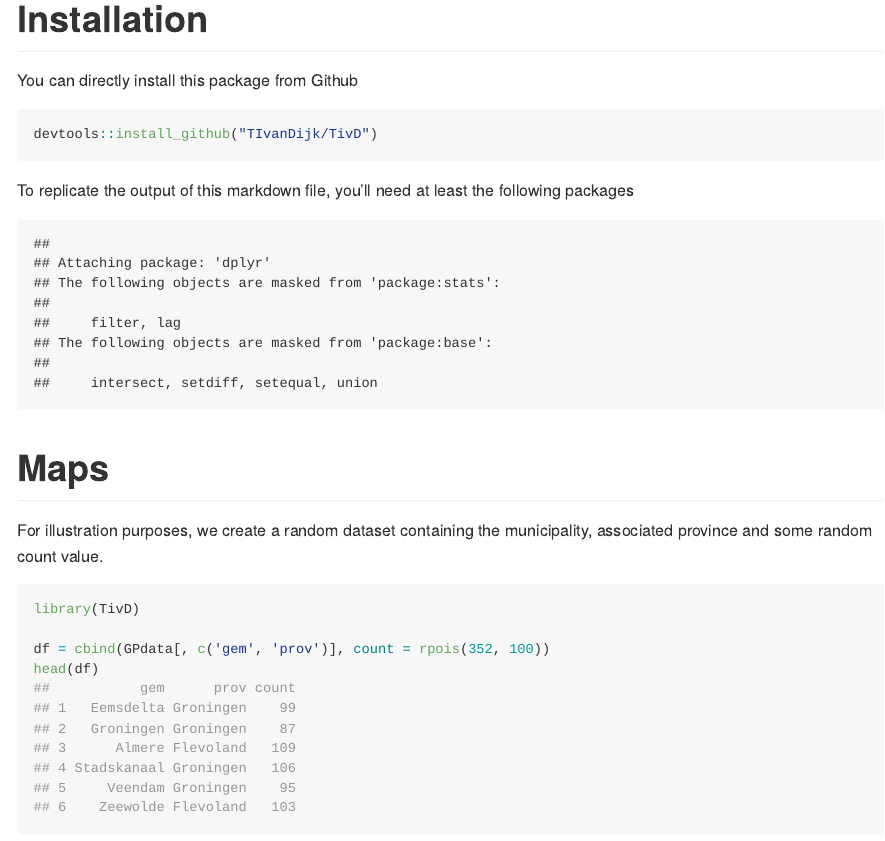
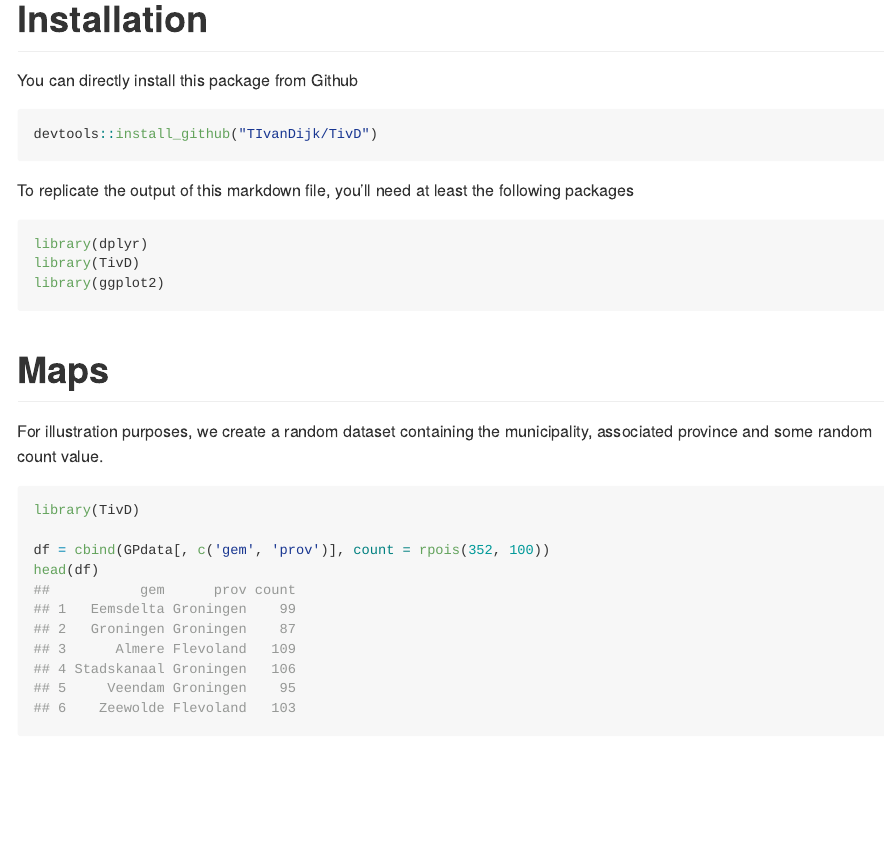
Before and after one commit to TIvanDijk/TivD, an R Markdown document (README.Rmd): the page in a window 1100 px wide, from 80 px down. Rendered offline with R 4.5, knitr and Pandoc, with nearby package versions; code that draws random numbers runs with fixed seeds of ours; some code elsewhere in the file could not run offline.

Commit message:
minor fixes

````diff
--- a/README.Rmd
+++ b/README.Rmd
@@ -16,7 +16,7 @@ You can directly install this package from Github
 devtools::install_github("TIvanDijk/TivD")
 ```
 To replicate the output of this markdown file, you'll need at least the following packages
-```{r, echo = FALSE}
+```{r message = FALSE, warning = FALSE}
 library(dplyr)
 library(TivD)
 library(ggplot2)
````
Also changed, not shown: README.md, README_figs/README-unnamed-chunk-5-1.png, README_figs/README-unnamed-chunk-6-1.png.
